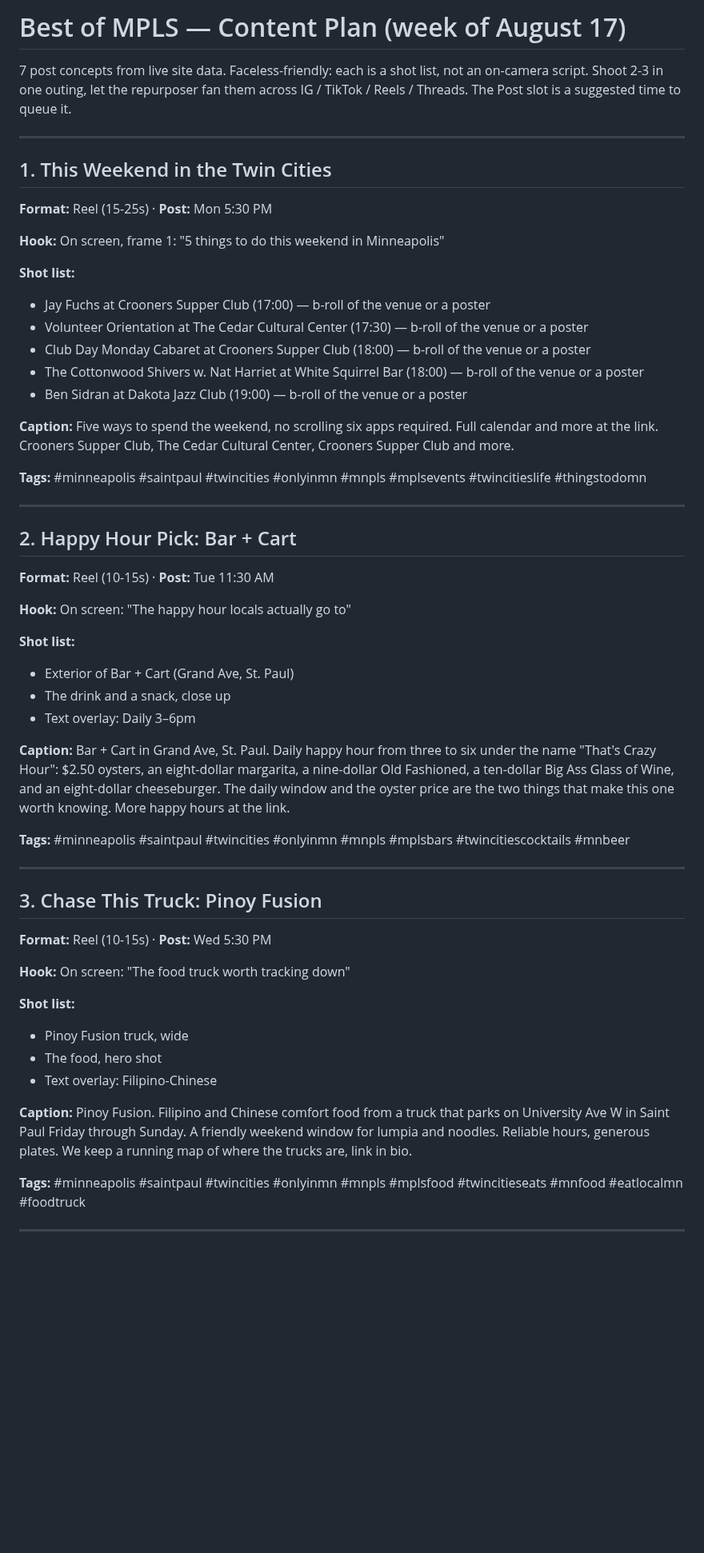
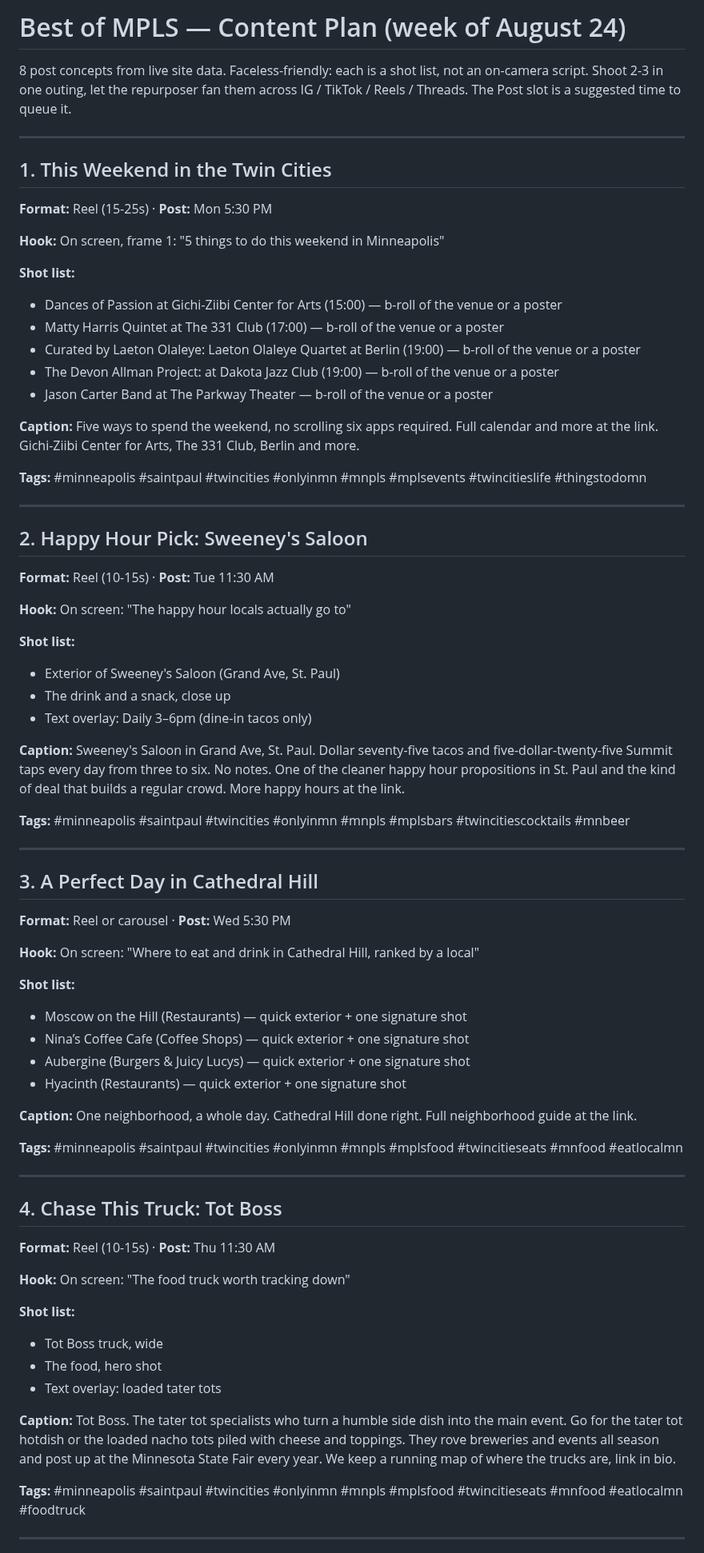
Before and after one commit to JSUNDBY/bestofmpls, a Markdown page: growth/social-pack.md, the part around one of its changes. Shown at 80% size. Drawn GitHub-style; blank space fills up the shorter version.

Commit message:
Weekly social pack [skip ci]

```diff
--- a/growth/social-pack.md
+++ b/growth/social-pack.md
@@ -1,6 +1,6 @@
-# Best of MPLS — Content Plan (week of August 17)
+# Best of MPLS — Content Plan (week of August 24)
 
-7 post concepts from live site data. Faceless-friendly: each is a shot list, not an on-camera script. Shoot 2-3 in one outing, let the repurposer fan them across IG / TikTok / Reels / Threads. The Post slot is a suggested time to queue it.
+8 post concepts from live site data. Faceless-friendly: each is a shot list, not an on-camera script. Shoot 2-3 in one outing, let the repurposer fan them across IG / TikTok / Reels / Threads. The Post slot is a suggested time to queue it.
 
 ---
 
@@ -10,45 +10,62 @@
 **Hook:** On screen, frame 1: "5 things to do this weekend in Minneapolis"
 
 **Shot list:**
-- Jay Fuchs at Crooners Supper Club (17:00) — b-roll of the venue or a poster
-- Volunteer Orientation at The Cedar Cultural Center (17:30) — b-roll of the venue or a poster
-- Club Day Monday Cabaret at Crooners Supper Club (18:00) — b-roll of the venue or a poster
-- The Cottonwood Shivers w. Nat Harriet at White Squirrel Bar (18:00) — b-roll of the venue or a poster
-- Ben Sidran at Dakota Jazz Club (19:00) — b-roll of the venue or a poster
+- Dances of Passion at Gichi-Ziibi Center for Arts (15:00) — b-roll of the venue or a poster
+- Matty Harris Quintet at The 331 Club (17:00) — b-roll of the venue or a poster
+- Curated by Laeton Olaleye: Laeton Olaleye Quartet at Berlin (19:00) — b-roll of the venue or a poster
+- The Devon Allman Project: at Dakota Jazz Club (19:00) — b-roll of the venue or a poster
+- Jason Carter Band at The Parkway Theater — b-roll of the venue or a poster
 
-**Caption:** Five ways to spend the weekend, no scrolling six apps required. Full calendar and more at the link. Crooners Supper Club, The Cedar Cultural Center, Crooners Supper Club and more.
+**Caption:** Five ways to spend the weekend, no scrolling six apps required. Full calendar and more at the link. Gichi-Ziibi Center for Arts, The 331 Club, Berlin and more.
 
 **Tags:** #minneapolis #saintpaul #twincities #onlyinmn #mnpls #mplsevents #twincitieslife #thingstodomn
 
 ---
 
-## 2. Happy Hour Pick: Bar + Cart
+## 2. Happy Hour Pick: Sweeney's Saloon
 **Format:** Reel (10-15s)  ·  **Post:** Tue 11:30 AM
 
 **Hook:** On screen: "The happy hour locals actually go to"
 
 **Shot list:**
-- Exterior of Bar + Cart (Grand Ave, St. Paul)
+- Exterior of Sweeney's Saloon (Grand Ave, St. Paul)
 - The drink and a snack, close up
-- Text overlay: Daily 3–6pm
+- Text overlay: Daily 3–6pm (dine-in tacos only)
 
-**Caption:** Bar + Cart in Grand Ave, St. Paul. Daily happy hour from three to six under the name "That's Crazy Hour": $2.50 oysters, an eight-dollar margarita, a nine-dollar Old Fashioned, a ten-dollar Big Ass Glass of Wine, and an eight-dollar cheeseburger. The daily window and the oyster price are the two things that make this one worth knowing. More happy hours at the link.
+**Caption:** Sweeney's Saloon in Grand Ave, St. Paul. Dollar seventy-five tacos and five-dollar-twenty-five Summit taps every day from three to six. No notes. One of the cleaner happy hour propositions in St. Paul and the kind of deal that builds a regular crowd. More happy hours at the link.
 
 **Tags:** #minneapolis #saintpaul #twincities #onlyinmn #mnpls #mplsbars #twincitiescocktails #mnbeer
 
 ---
 
-## 3. Chase This Truck: Pinoy Fusion
-**Format:** Reel (10-15s)  ·  **Post:** Wed 5:30 PM
+## 3. A Perfect Day in Cathedral Hill
+**Format:** Reel or carousel  ·  **Post:** Wed 5:30 PM
+
+**Hook:** On screen: "Where to eat and drink in Cathedral Hill, ranked by a local"
+
+**Shot list:**
+- Moscow on the Hill (Restaurants) — quick exterior + one signature shot
+- Nina’s Coffee Cafe (Coffee Shops) — quick exterior + one signature shot
+- Aubergine (Burgers & Juicy Lucys) — quick exterior + one signature shot
+- Hyacinth (Restaurants) — quick exterior + one signature shot
+
+**Caption:** One neighborhood, a whole day. Cathedral Hill done right. Full neighborhood guide at the link.
+
+**Tags:** #minneapolis #saintpaul #twincities #onlyinmn #mnpls #mplsfood #twincitieseats #mnfood #eatlocalmn
+
+---
+
+## 4. Chase This Truck: Tot Boss
+**Format:** Reel (10-15s)  ·  **Post:** Thu 11:30 AM
 
 **Hook:** On screen: "The food truck worth tracking down"
 
 **Shot list:**
-- Pinoy Fusion truck, wide
+- Tot Boss truck, wide
 - The food, hero shot
-- Text overlay: Filipino-Chinese
+- Text overlay: loaded tater tots
 
-**Caption:** Pinoy Fusion. Filipino and Chinese comfort food from a truck that parks on University Ave W in Saint Paul Friday through Sunday. A friendly weekend window for lumpia and noodles. Reliable hours, generous plates. We keep a running map of where the trucks are, link in bio.
+**Caption:** Tot Boss. The tater tot specialists who turn a humble side dish into the main event. Go for the tater tot hotdish or the loaded nacho tots piled with cheese and toppings. They rove breweries and events all season and post up at the Minnesota State Fair every year. We keep a running map of where the trucks are, link in bio.
 
 **Tags:** #minneapolis #saintpaul #twincities #onlyinmn #mnpls #mplsfood #twincitieseats #mnfood #eatlocalmn #foodtruck
 
```
Also changed, not shown: other parts of growth/social-pack.md (+25 -25 lines).
